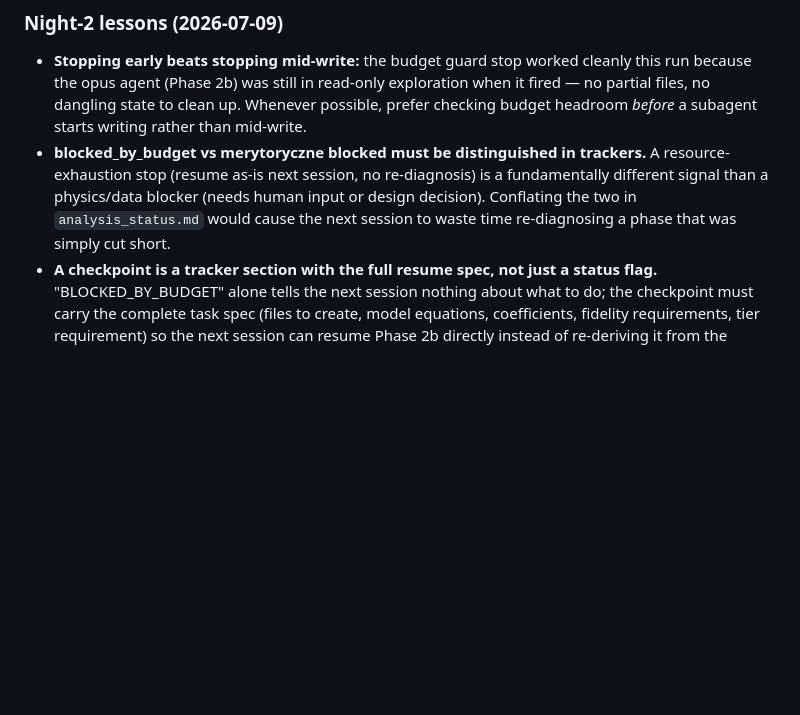
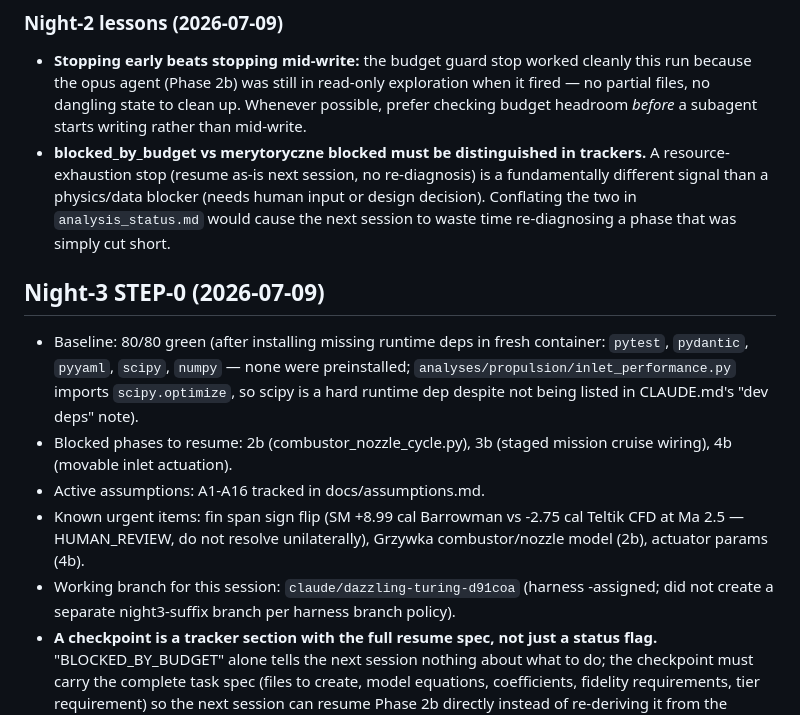
Before and after one commit to knnmelprop/YAADO, a Markdown page: agents/memory.md, the part around the change. GitHub-like rendering; blank space fills up the shorter version.

Commit message:
docs(ramP): Night-3 STEP-0 orientation log
Baseline confirmed 80/80 green after installing missing runtime deps
(pytest, pydantic, pyyaml, scipy, numpy) in the fresh container.

Co-Authored-By: Claude Fable 5 <noreply@anthropic.com>

```diff
--- a/agents/memory.md
+++ b/agents/memory.md
@@ -49,6 +49,22 @@ Append-only; maintained by the orchestrator.
   blocker (needs human input or design decision). Conflating the two in
   `analysis_status.md` would cause the next session to waste time
   re-diagnosing a phase that was simply cut short.
+
+## Night-3 STEP-0 (2026-07-09)
+- Baseline: 80/80 green (after installing missing runtime deps in fresh
+  container: `pytest`, `pydantic`, `pyyaml`, `scipy`, `numpy` — none were
+  preinstalled; `analyses/propulsion/inlet_performance.py` imports
+  `scipy.optimize`, so scipy is a hard runtime dep despite not being listed
+  in CLAUDE.md's "dev deps" note).
+- Blocked phases to resume: 2b (combustor_nozzle_cycle.py), 3b (staged
+  mission cruise wiring), 4b (movable inlet actuation).
+- Active assumptions: A1-A16 tracked in docs/assumptions.md.
+- Known urgent items: fin span sign flip (SM +8.99 cal Barrowman vs
+  -2.75 cal Teltik CFD at Ma 2.5 — HUMAN_REVIEW, do not resolve
+  unilaterally), Grzywka combustor/nozzle model (2b), actuator params (4b).
+- Working branch for this session: `claude/dazzling-turing-d91coa` (harness
+  -assigned; did not create a separate night3-suffix branch per harness
+  branch policy).
 - **A checkpoint is a tracker section with the full resume spec, not just a
   status flag.** "BLOCKED_BY_BUDGET" alone tells the next session nothing
   about what to do; the checkpoint must carry the complete task spec (files
```
